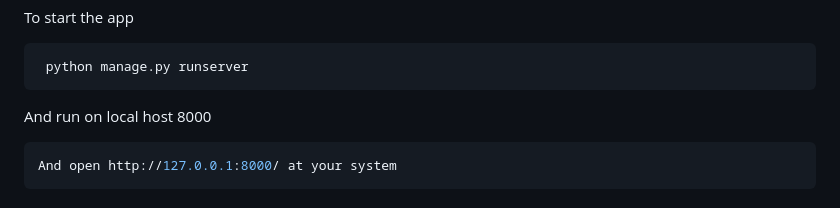
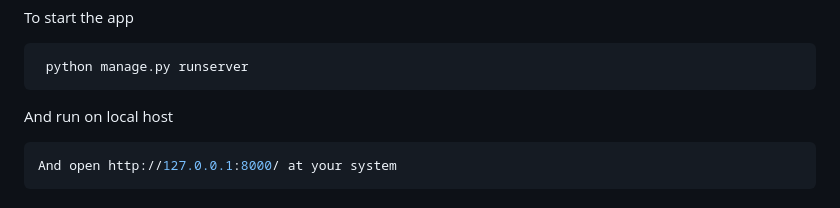
Before and after one commit to Zaibten/Criminal-Detection-Web-App-Using-Python-Django, a Markdown page: README.md, the part around the change. GitHub-like rendering.

````diff
--- a/README.md
+++ b/README.md
@@ -77,7 +77,7 @@ To start the app
 ```bash
  python manage.py runserver
 ```
-And run on local host 8000
+And run on local host
 
 ```bash
 And open http://127.0.0.1:8000/ at your system
````
